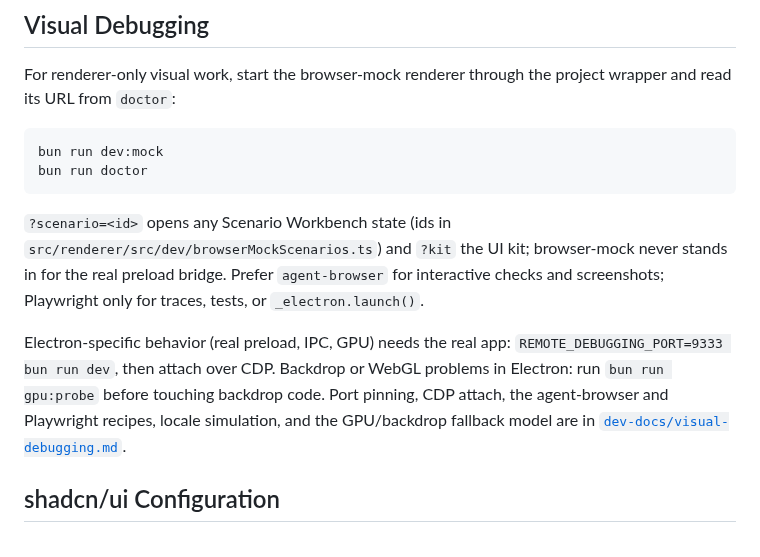
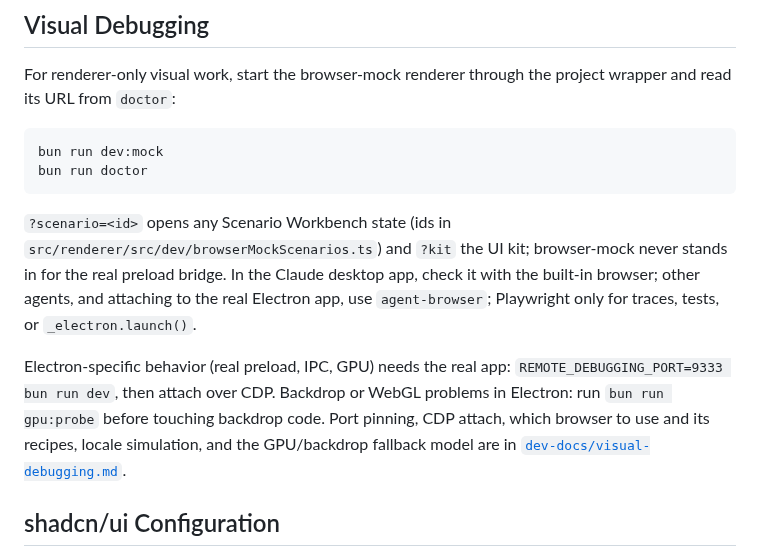
Before and after one commit to DragoonT/Arroxy, a Markdown page: AGENTS.md, the part around the change. Drawn GitHub-style.

````diff
--- a/AGENTS.md
+++ b/AGENTS.md
@@ -143,9 +143,9 @@ bun run dev:mock
 bun run doctor
 ```
 
-`?scenario=<id>` opens any Scenario Workbench state (ids in `src/renderer/src/dev/browserMockScenarios.ts`) and `?kit` the UI kit; browser-mock never stands in for the real preload bridge. Prefer `agent-browser` for interactive checks and screenshots; Playwright only for traces, tests, or `_electron.launch()`.
+`?scenario=<id>` opens any Scenario Workbench state (ids in `src/renderer/src/dev/browserMockScenarios.ts`) and `?kit` the UI kit; browser-mock never stands in for the real preload bridge. In the Claude desktop app, check it with the built-in browser; other agents, and attaching to the real Electron app, use `agent-browser`; Playwright only for traces, tests, or `_electron.launch()`.
 
-Electron-specific behavior (real preload, IPC, GPU) needs the real app: `REMOTE_DEBUGGING_PORT=9333 bun run dev`, then attach over CDP. Backdrop or WebGL problems in Electron: run `bun run gpu:probe` before touching backdrop code. Port pinning, CDP attach, the agent-browser and Playwright recipes, locale simulation, and the GPU/backdrop fallback model are in [`dev-docs/visual-debugging.md`](dev-docs/visual-debugging.md).
+Electron-specific behavior (real preload, IPC, GPU) needs the real app: `REMOTE_DEBUGGING_PORT=9333 bun run dev`, then attach over CDP. Backdrop or WebGL problems in Electron: run `bun run gpu:probe` before touching backdrop code. Port pinning, CDP attach, which browser to use and its recipes, locale simulation, and the GPU/backdrop fallback model are in [`dev-docs/visual-debugging.md`](dev-docs/visual-debugging.md).
 
 ## shadcn/ui Configuration
 
````
Also changed, not shown: dev-docs/share-feature.md (+1 -1 lines), dev-docs/visual-debugging.md (+26 -33 lines).
